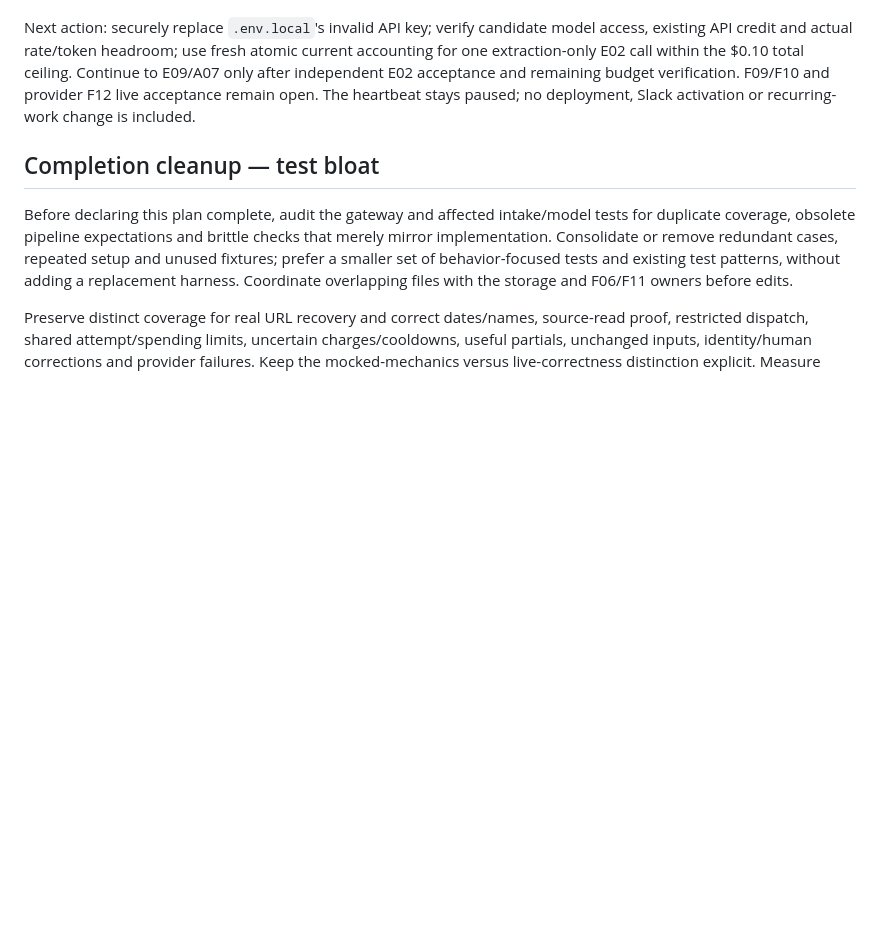
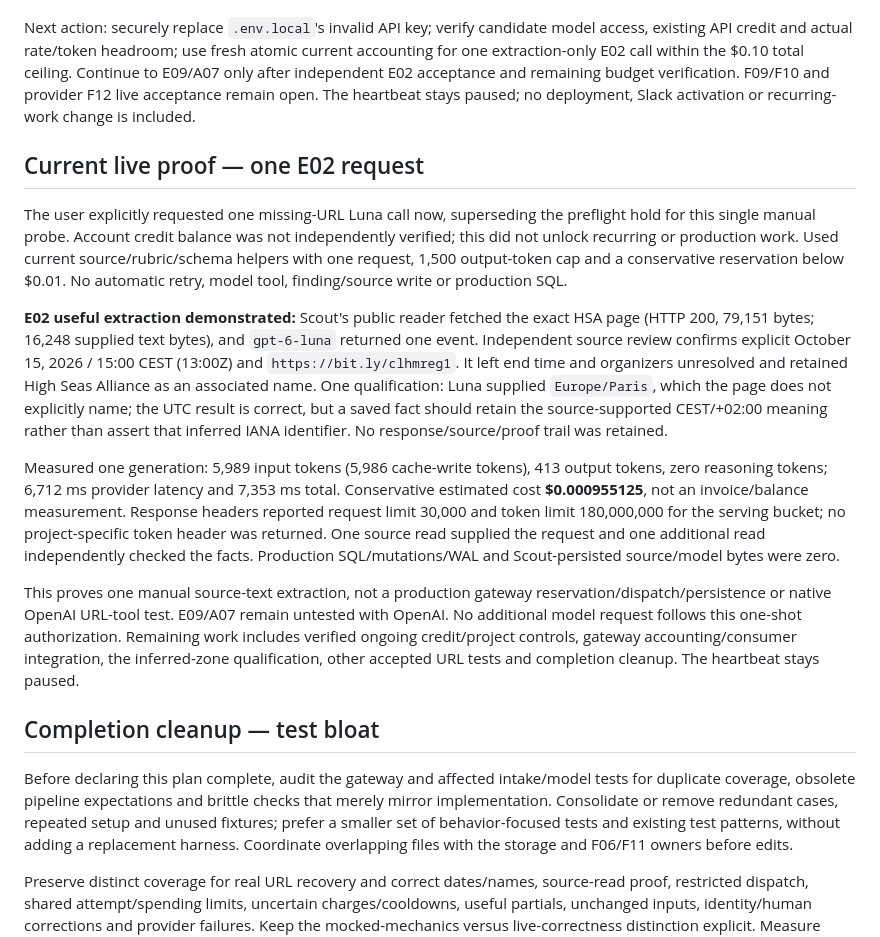
Before and after one commit to oceanagentics/scout, a Markdown page: model-gateway-plan.md, the part around the change. Drawn GitHub-style; blank space fills up the shorter version.

Commit message:
Record single Luna URL extraction proof and limits

```diff
--- a/model-gateway-plan.md
+++ b/model-gateway-plan.md
@@ -74,6 +74,16 @@ Independent verification: **73 gateway checks and 321 total repository checks pa
 
 Next action: securely replace `.env.local`'s invalid API key; verify candidate model access, existing API credit and actual rate/token headroom; use fresh atomic current accounting for one extraction-only E02 call within the $0.10 total ceiling. Continue to E09/A07 only after independent E02 acceptance and remaining budget verification. F09/F10 and provider F12 live acceptance remain open. The heartbeat stays paused; no deployment, Slack activation or recurring-work change is included.
 
+## Current live proof — one E02 request
+
+The user explicitly requested one missing-URL Luna call now, superseding the preflight hold for this single manual probe. Account credit balance was not independently verified; this did not unlock recurring or production work. Used current source/rubric/schema helpers with one request, 1,500 output-token cap and a conservative reservation below $0.01. No automatic retry, model tool, finding/source write or production SQL.
+
+**E02 useful extraction demonstrated:** Scout's public reader fetched the exact HSA page (HTTP 200, 79,151 bytes; 16,248 supplied text bytes), and `gpt-6-luna` returned one event. Independent source review confirms explicit October 15, 2026 / 15:00 CEST (13:00Z) and `https://bit.ly/clhmreg1`. It left end time and organizers unresolved and retained High Seas Alliance as an associated name. One qualification: Luna supplied `Europe/Paris`, which the page does not explicitly name; the UTC result is correct, but a saved fact should retain the source-supported CEST/+02:00 meaning rather than assert that inferred IANA identifier. No response/source/proof trail was retained.
+
+Measured one generation: 5,989 input tokens (5,986 cache-write tokens), 413 output tokens, zero reasoning tokens; 6,712 ms provider latency and 7,353 ms total. Conservative estimated cost **$0.000955125**, not an invoice/balance measurement. Response headers reported request limit 30,000 and token limit 180,000,000 for the serving bucket; no project-specific token header was returned. One source read supplied the request and one additional read independently checked the facts. Production SQL/mutations/WAL and Scout-persisted source/model bytes were zero.
+
+This proves one manual source-text extraction, not a production gateway reservation/dispatch/persistence or native OpenAI URL-tool test. E09/A07 remain untested with OpenAI. No additional model request follows this one-shot authorization. Remaining work includes verified ongoing credit/project controls, gateway accounting/consumer integration, the inferred-zone qualification, other accepted URL tests and completion cleanup. The heartbeat stays paused.
+
 ## Completion cleanup — test bloat
 
 Before declaring this plan complete, audit the gateway and affected intake/model tests for duplicate coverage, obsolete pipeline expectations and brittle checks that merely mirror implementation. Consolidate or remove redundant cases, repeated setup and unused fixtures; prefer a smaller set of behavior-focused tests and existing test patterns, without adding a replacement harness. Coordinate overlapping files with the storage and F06/F11 owners before edits.
```
